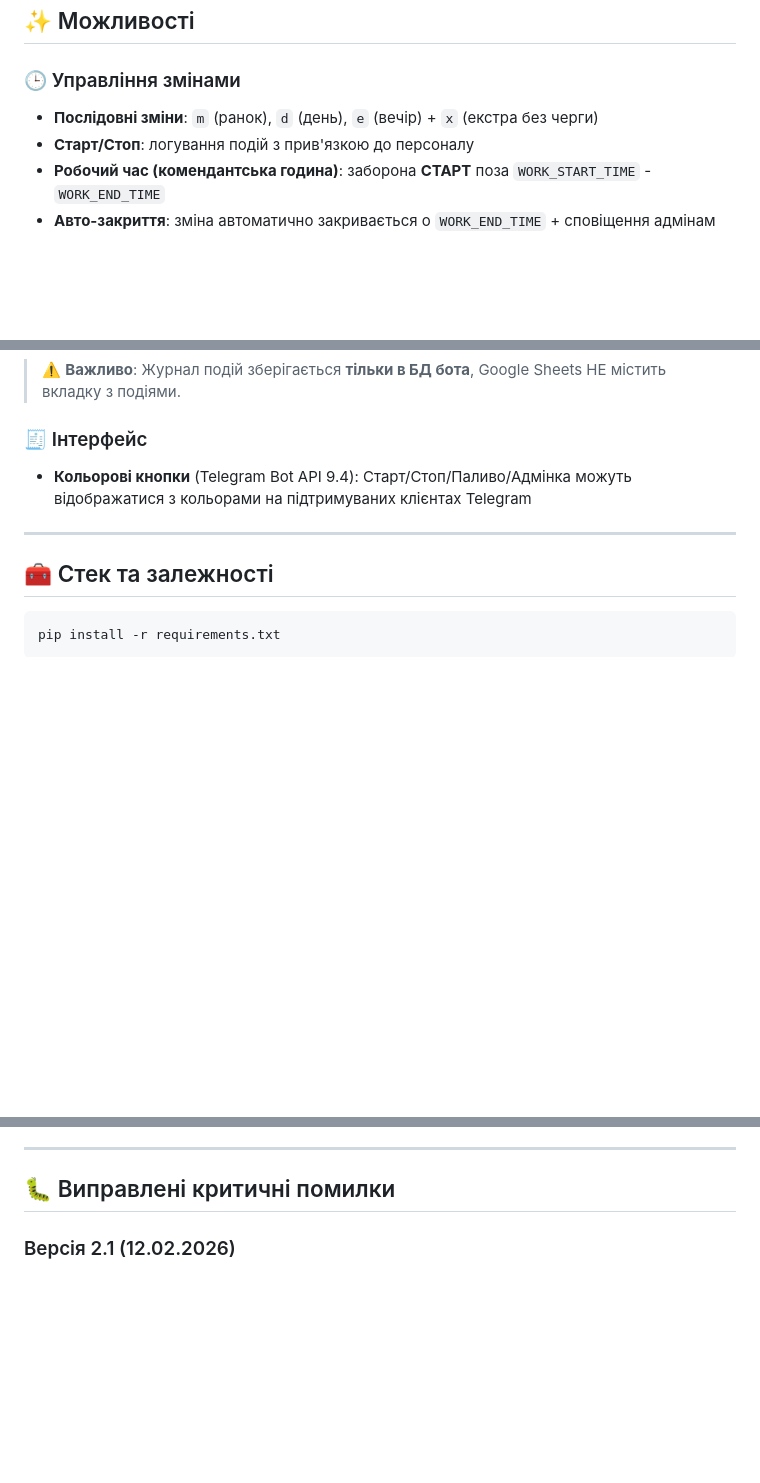
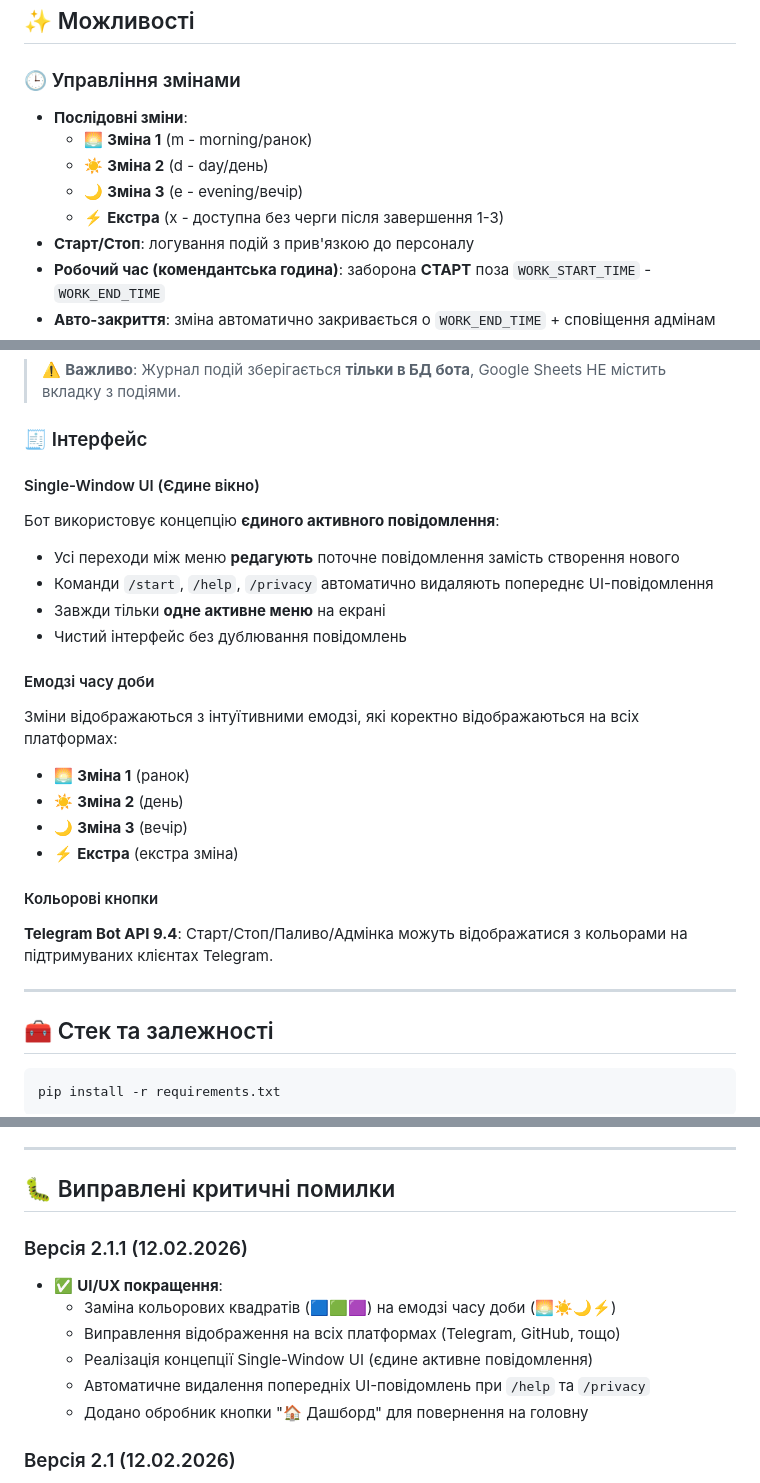
Before and after one commit to imeromua/generator_bot, a Markdown page: README.md, 3 parts joined by grey strips. GitHub-like rendering; blank space fills up the shorter version.

Commit message:
Update README: time-of-day emojis, single-window UI, and Feb 12 fixes

```diff
--- a/README.md
+++ b/README.md
@@ -7,7 +7,11 @@ Telegram-бот для ведення роботи генератора: змі
 ## ✨ Можливості
 
 ### 🕒 Управління змінами
-- **Послідовні зміни**: `m` (ранок), `d` (день), `e` (вечір) + `x` (екстра без черги)
+- **Послідовні зміни**:
+  - 🌅 **Зміна 1** (m - morning/ранок)
+  - ☀️ **Зміна 2** (d - day/день)
+  - 🌙 **Зміна 3** (e - evening/вечір)
+  - ⚡ **Екстра** (x - доступна без черги після завершення 1-3)
 - **Старт/Стоп**: логування подій з прив'язкою до персоналу
 - **Робочий час (комендантська година)**: заборона **СТАРТ** поза `WORK_START_TIME` - `WORK_END_TIME`
 - **Авто-закриття**: зміна автоматично закривається о `WORK_END_TIME` + сповіщення адмінам
@@ -74,7 +78,23 @@ Telegram-бот для ведення роботи генератора: змі
 > ⚠️ **Важливо**: Журнал подій зберігається **тільки в БД бота**, Google Sheets НЕ містить вкладку з подіями.
 
 ### 🧾 Інтерфейс
-- **Кольорові кнопки** (Telegram Bot API 9.4): Старт/Стоп/Паливо/Адмінка можуть відображатися з кольорами на підтримуваних клієнтах Telegram
+
+#### Single-Window UI (Єдине вікно)
+Бот використовує концепцію **єдиного активного повідомлення**:
+- Усі переходи між меню **редагують** поточне повідомлення замість створення нового
+- Команди `/start`, `/help`, `/privacy` автоматично видаляють попереднє UI-повідомлення
+- Завжди тільки **одне активне меню** на екрані
+- Чистий інтерфейс без дублювання повідомлень
+
+#### Емодзі часу доби
+Зміни відображаються з інтуїтивними емодзі, які коректно відображаються на всіх платформах:
+- 🌅 **Зміна 1** (ранок)
+- ☀️ **Зміна 2** (день)
+- 🌙 **Зміна 3** (вечір)
+- ⚡ **Екстра** (екстра зміна)
+
+#### Кольорові кнопки
+**Telegram Bot API 9.4**: Старт/Стоп/Паливо/Адмінка можуть відображатися з кольорами на підтримуваних клієнтах Telegram.
 
 ---
 
@@ -239,6 +260,14 @@ SPARK_CHANGE_HOURS=100.0   # Інтервал заміни свічок
 ---
 
 ## 🐛 Виправлені критичні помилки
+
+### Версія 2.1.1 (12.02.2026)
+- ✅ **UI/UX покращення**:
+  - Заміна кольорових квадратів (🟦🟩🟪) на емодзі часу доби (🌅☀️🌙⚡)
+  - Виправлення відображення на всіх платформах (Telegram, GitHub, тощо)
+  - Реалізація концепції Single-Window UI (єдине активне повідомлення)
+  - Автоматичне видалення попередніх UI-повідомлень при `/help` та `/privacy`
+  - Додано обробник кнопки "🏠 Дашборд" для повернення на головну
 
 ### Версія 2.1 (12.02.2026)
 - ✅ #16: Розумна двонаправлена синхронізація
```
Also changed, not shown: other parts of README.md (+3 -2 lines).
